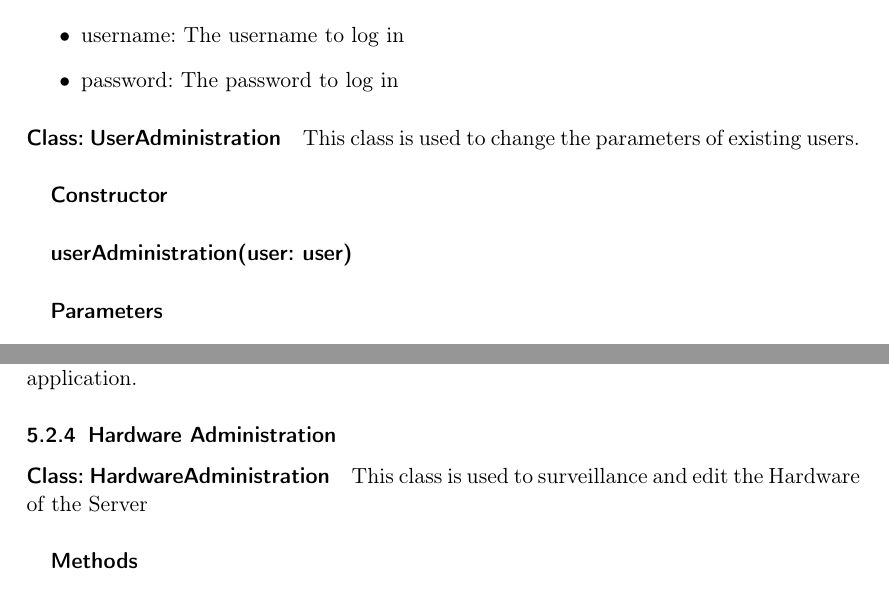
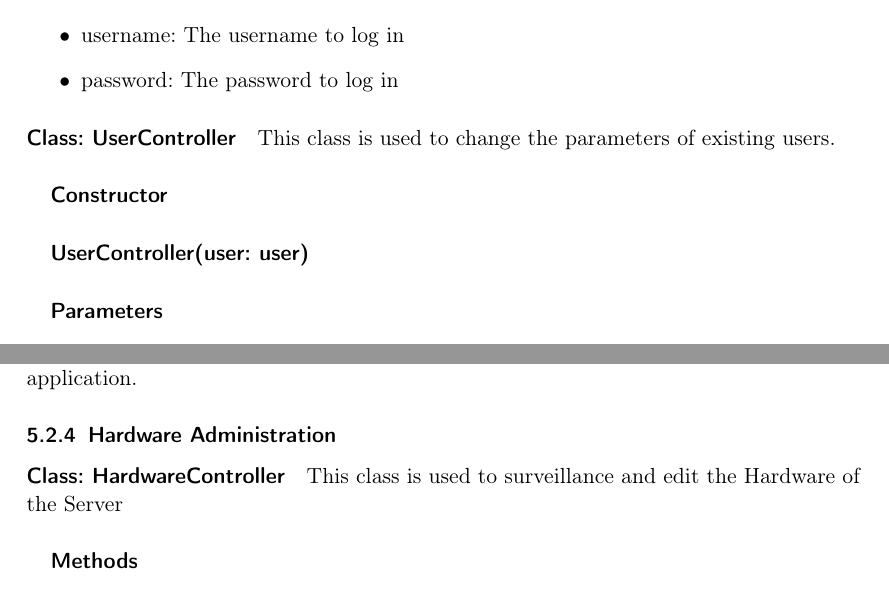
Before and after one commit to soerenray/MatFlow, a LaTeX document (Entwurfsheft/main.tex, which reads Entwurfsheft/hardwareAdministration.tex, Entwurfsheft/userAdministration.tex): two parts of pages 18 and 19 of 27, joined at a grey line, cut so that both start at the same text. Compiled offline with pdfLaTeX.

Commit message:
updated hardware and user administration tex

```diff
--- a/Entwurfsheft/hardwareAdministration.tex
+++ b/Entwurfsheft/hardwareAdministration.tex
@@ -1,7 +1,7 @@
 \subsubsection{Hardware Administration}
 
 
-\paragraph{Class: HardwareAdministration}
+\paragraph{Class: HardwareController}
 This class is used to surveillance and edit the Hardware of the Server
 
 \subparagraph{Methods}
--- a/Entwurfsheft/userAdministration.tex
+++ b/Entwurfsheft/userAdministration.tex
@@ -57,12 +57,12 @@ Method uses username and password to log in user and returns a boolean to confir
 
 
 
-\paragraph{Class: UserAdministration}
+\paragraph{Class: UserController}
 This class is used to change the parameters of existing users.
 
 \subparagraph{Constructor}
 
-\subparagraph{userAdministration(user: user)}
+\subparagraph{UserController(user: user)}
 
 \subparagraph{Parameters}
 
```
